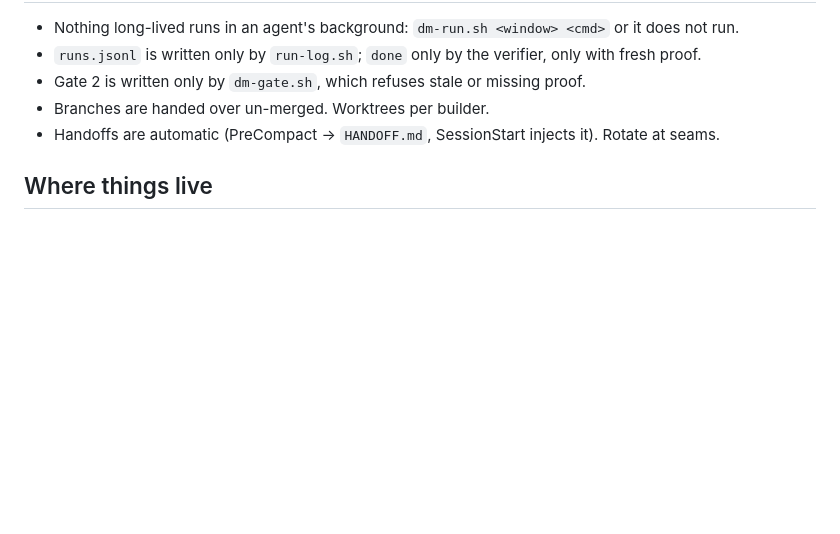
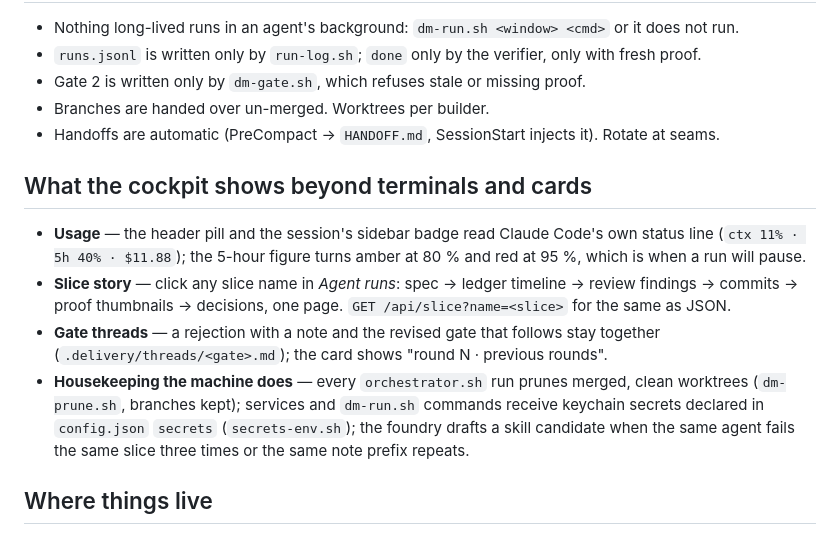
Before and after one commit to badman-returns/janus, a Markdown page: GUIDE.md, the part around the change. Rendered like a GitHub page; blank space fills up the shorter version.

Commit message:
docs+proof for 0.5.7
Co-Authored-By: Claude Fable 5.1 <noreply@anthropic.com>
Claude-Session: https://claude.ai/code/session_01XfLETaNQzfYVeSiCexTZ8D

```diff
--- a/GUIDE.md
+++ b/GUIDE.md
@@ -107,6 +107,20 @@ Answer a gate by hand: `printf 'RE: gate-x.txt\nAPPROVE\n' > .delivery/inbox/rep
 - Branches are handed over un-merged. Worktrees per builder.
 - Handoffs are automatic (PreCompact → `HANDOFF.md`, SessionStart injects it). Rotate at seams.
 
+## What the cockpit shows beyond terminals and cards
+
+- **Usage** — the header pill and the session's sidebar badge read Claude Code's own status line
+  (`ctx 11% · 5h 40% · $11.88`); the 5-hour figure turns amber at 80 % and red at 95 %, which is when a
+  run will pause.
+- **Slice story** — click any slice name in *Agent runs*: spec → ledger timeline → review findings →
+  commits → proof thumbnails → decisions, one page. `GET /api/slice?name=<slice>` for the same as JSON.
+- **Gate threads** — a rejection with a note and the revised gate that follows stay together
+  (`.delivery/threads/<gate>.md`); the card shows "round N · previous rounds".
+- **Housekeeping the machine does** — every `orchestrator.sh` run prunes merged, clean worktrees
+  (`dm-prune.sh`, branches kept); services and `dm-run.sh` commands receive keychain secrets declared in
+  `config.json` `secrets` (`secrets-env.sh`); the foundry drafts a skill candidate when the same agent
+  fails the same slice three times or the same note prefix repeats.
+
 ## Where things live
 
 `plugin/` the architecture (agents, skills, hooks, scripts, tests) · `plugin-mc/` the cockpit ·
```
